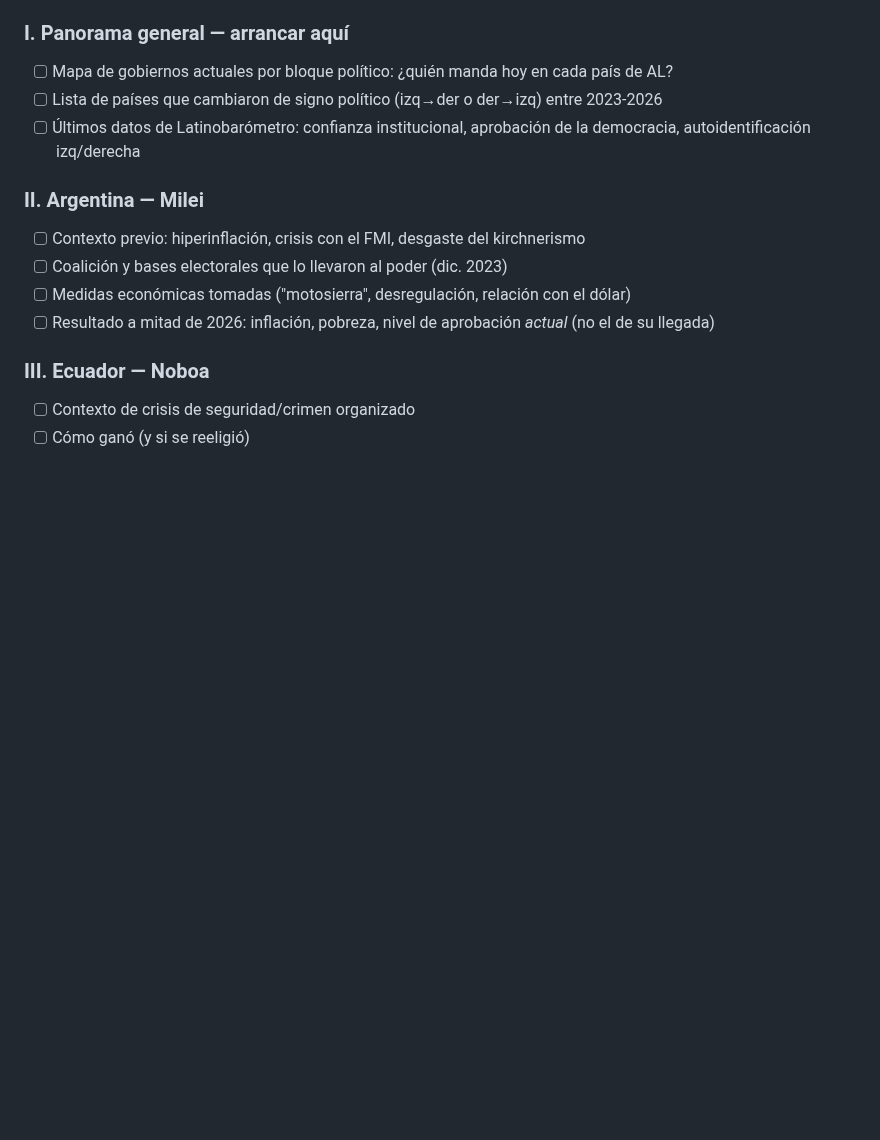
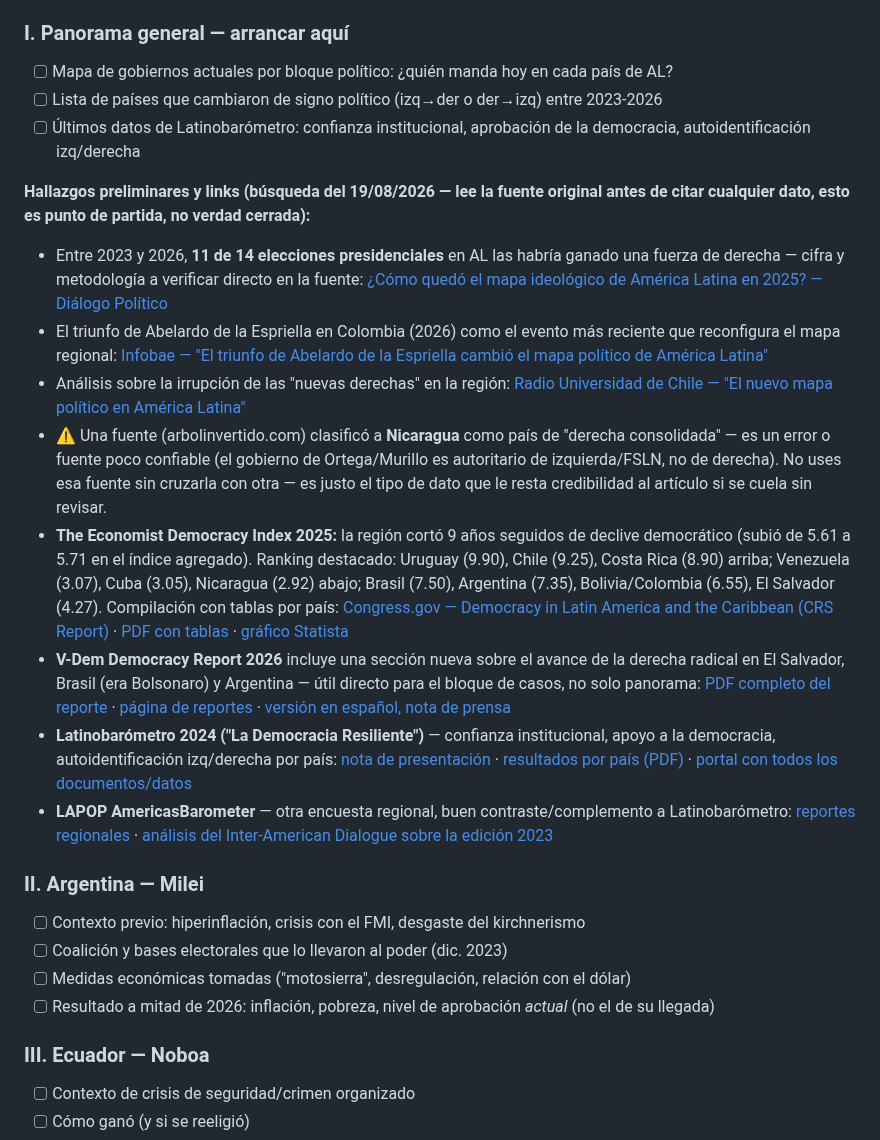
Before and after one commit to skywalkerdiego/Cerebro, a Markdown page: metas/articulo-giro-derecha.md, the part around the change. Drawn GitHub-style; blank space fills up the shorter version.

Commit message:
Agrega hallazgos y links verificados para el bloque de panorama general

```diff
--- a/metas/articulo-giro-derecha.md
+++ b/metas/articulo-giro-derecha.md
@@ -26,6 +26,59 @@ datos:
       der→izq) entre 2023-2026
 - [ ] Últimos datos de Latinobarómetro: confianza institucional,
       aprobación de la democracia, autoidentificación izq/derecha
+
+**Hallazgos preliminares y links (búsqueda del 19/08/2026 — lee la
+fuente original antes de citar cualquier dato, esto es punto de
+partida, no verdad cerrada):**
+
+- Entre 2023 y 2026, **11 de 14 elecciones presidenciales** en AL las
+  habría ganado una fuerza de derecha — cifra y metodología a verificar
+  directo en la fuente:
+  [¿Cómo quedó el mapa ideológico de América Latina en 2025? — Diálogo
+  Político](https://dialogopolitico.org/agenda/analisis/mapa-ideologico-america-latina-2025/)
+- El triunfo de Abelardo de la Espriella en Colombia (2026) como el
+  evento más reciente que reconfigura el mapa regional:
+  [Infobae — "El triunfo de Abelardo de la Espriella cambió el mapa
+  político de América
+  Latina"](https://www.infobae.com/colombia/2026/06/23/el-triunfo-de-abelardo-de-la-espriella-cambio-el-mapa-politico-de-america-latina-asi-se-ve-la-region-entre-la-derecha-y-la-izquierda/)
+- Análisis sobre la irrupción de las "nuevas derechas" en la región:
+  [Radio Universidad de Chile — "El nuevo mapa político en América
+  Latina"](https://radio.uchile.cl/2026/06/27/el-nuevo-mapa-politico-en-america-latina-las-claves-de-la-irrupcion-de-las-nuevas-derechas/)
+- ⚠️ Una fuente (arbolinvertido.com) clasificó a **Nicaragua** como país
+  de "derecha consolidada" — es un error o fuente poco confiable (el
+  gobierno de Ortega/Murillo es autoritario de izquierda/FSLN, no de
+  derecha). No uses esa fuente sin cruzarla con otra — es justo el tipo
+  de dato que le resta credibilidad al artículo si se cuela sin revisar.
+- **The Economist Democracy Index 2025:** la región cortó 9 años
+  seguidos de declive democrático (subió de 5.61 a 5.71 en el índice
+  agregado). Ranking destacado: Uruguay (9.90), Chile (9.25), Costa Rica
+  (8.90) arriba; Venezuela (3.07), Cuba (3.05), Nicaragua (2.92) abajo;
+  Brasil (7.50), Argentina (7.35), Bolivia/Colombia (6.55), El Salvador
+  (4.27). Compilación con tablas por país:
+  [Congress.gov — Democracy in Latin America and the Caribbean (CRS
+  Report)](https://www.congress.gov/crs-product/R46016) · [PDF con
+  tablas](https://www.congress.gov/crs_external_products/R/PDF/R46016/R46016.11.pdf)
+  · [gráfico Statista](https://www.statista.com/chart/18737/democracy-index-world-map)
+- **V-Dem Democracy Report 2026** incluye una sección nueva sobre el
+  avance de la derecha radical en El Salvador, Brasil (era Bolsonaro) y
+  Argentina — útil directo para el bloque de casos, no solo panorama:
+  [PDF completo del reporte](https://www.v-dem.net/documents/75/V-Dem_Institute_Democracy_Report_2026_lowres.pdf)
+  · [página de reportes](https://www.v-dem.net/publications/democracy-reports/)
+  · [versión en español, nota de
+  prensa](https://www.v-dem.net/news/out-now-democracy-report-2026-in-spanish/)
+- **Latinobarómetro 2024 ("La Democracia Resiliente")** — confianza
+  institucional, apoyo a la democracia, autoidentificación izq/derecha
+  por país: [nota de
+  presentación](https://www.latinobarometro.org/news/informe-latinobarometro-2024-la-democracia-resiliente)
+  · [resultados por país
+  (PDF)](https://www.latinobarometro.org/documents/LAT-2024/latinobarometro-2024-results-by-country.pdf)
+  · [portal con todos los
+  documentos/datos](https://www.latinobarometro.org/latinobarometro-2024)
+- **LAPOP AmericasBarometer** — otra encuesta regional, buen
+  contraste/complemento a Latinobarómetro: [reportes
+  regionales](https://www.vanderbilt.edu/lapop/regional-reports.php) ·
+  [análisis del Inter-American Dialogue sobre la edición
+  2023](https://thedialogue.org/analysis/the-pulse-of-democracy-in-the-americas-results-of-the-2023-americasbarometer)
 
 ### II. Argentina — Milei
 - [ ] Contexto previo: hiperinflación, crisis con el FMI, desgaste del
```
